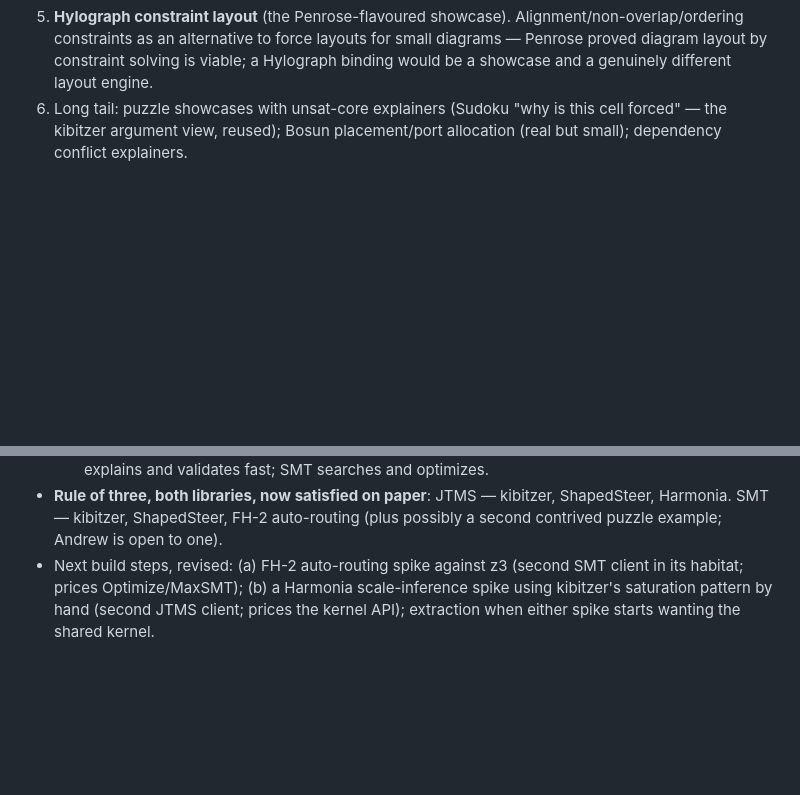
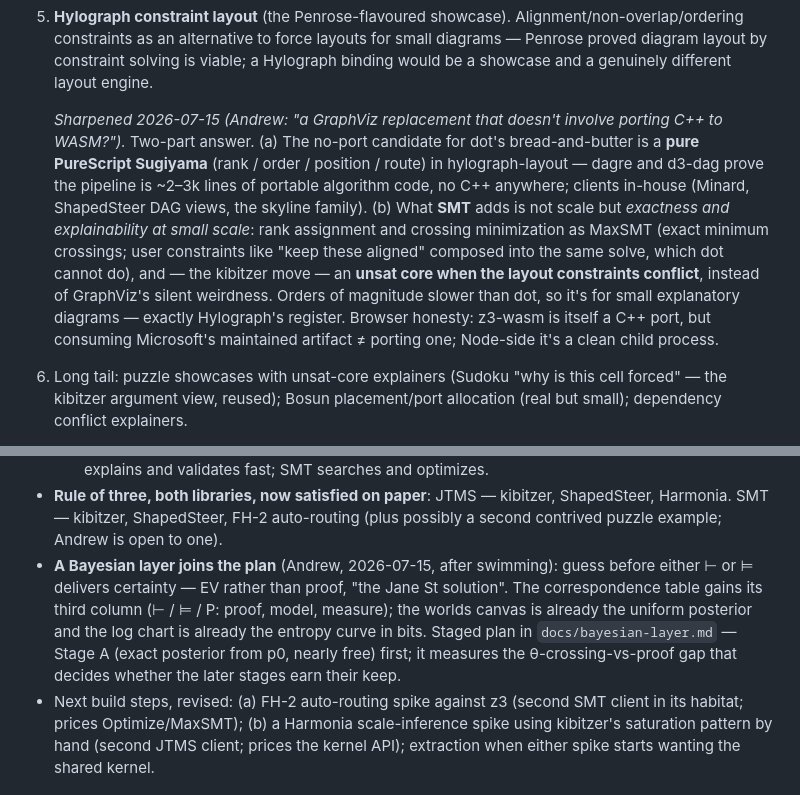
Before and after one commit to afcondon/kibitzer, a Markdown page: docs/smt-jtms-brainstorm.md, 2 parts joined by grey strips. GitHub-like rendering; blank space fills up the shorter version.

```diff
--- a/docs/smt-jtms-brainstorm.md
+++ b/docs/smt-jtms-brainstorm.md
@@ -93,6 +93,24 @@ rough order of conviction:
    force layouts for small diagrams — Penrose proved diagram layout
    by constraint solving is viable; a Hylograph binding would be a
    showcase and a genuinely different layout engine.
+
+   *Sharpened 2026-07-15 (Andrew: "a GraphViz replacement that
+   doesn't involve porting C++ to WASM?").* Two-part answer. (a) The
+   no-port candidate for dot's bread-and-butter is a **pure PureScript
+   Sugiyama** (rank / order / position / route) in hylograph-layout —
+   dagre and d3-dag prove the pipeline is ~2–3k lines of portable
+   algorithm code, no C++ anywhere; clients in-house (Minard,
+   ShapedSteer DAG views, the skyline family). (b) What **SMT** adds
+   is not scale but *exactness and explainability at small scale*:
+   rank assignment and crossing minimization as MaxSMT (exact minimum
+   crossings; user constraints like "keep these aligned" composed
+   into the same solve, which dot cannot do), and — the kibitzer
+   move — an **unsat core when the layout constraints conflict**,
+   instead of GraphViz's silent weirdness. Orders of magnitude slower
+   than dot, so it's for small explanatory diagrams — exactly
+   Hylograph's register. Browser honesty: z3-wasm is itself a C++
+   port, but consuming Microsoft's maintained artifact ≠ porting one;
+   Node-side it's a clean child process.
 6. Long tail: puzzle showcases with unsat-core explainers (Sudoku
    "why is this cell forced" — the kibitzer argument view, reused);
    Bosun placement/port allocation (real but small); dependency
@@ -197,6 +215,15 @@ essay and becomes a function.
   JTMS — kibitzer, ShapedSteer, Harmonia.
   SMT — kibitzer, ShapedSteer, FH-2 auto-routing (plus possibly a
   second contrived puzzle example; Andrew is open to one).
+- **A Bayesian layer joins the plan** (Andrew, 2026-07-15, after
+  swimming): guess before either ⊢ or ⊨ delivers certainty — EV
+  rather than proof, "the Jane St solution". The correspondence table
+  gains its third column (⊢ / ⊨ / P: proof, model, measure); the
+  worlds canvas is already the uniform posterior and the log chart is
+  already the entropy curve in bits. Staged plan in
+  `docs/bayesian-layer.md` — Stage A (exact posterior from p0,
+  nearly free) first; it measures the θ-crossing-vs-proof gap that
+  decides whether the later stages earn their keep.
 - Next build steps, revised: (a) FH-2 auto-routing spike against z3
   (second SMT client in its habitat; prices Optimize/MaxSMT); (b) a
   Harmonia scale-inference spike using kibitzer's saturation pattern
```
Also changed, not shown: docs/bayesian-layer.md (added, +142 -0 lines).
